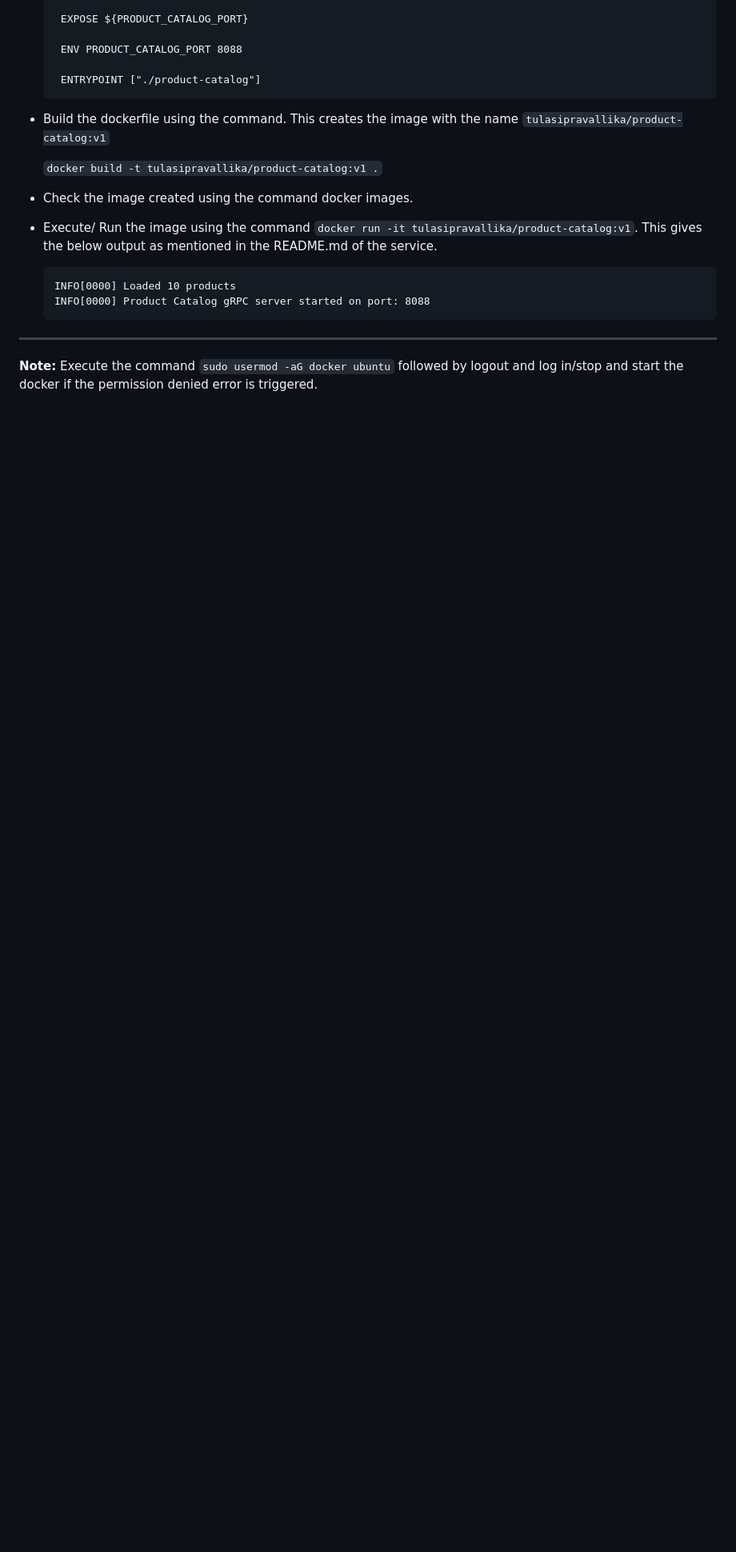
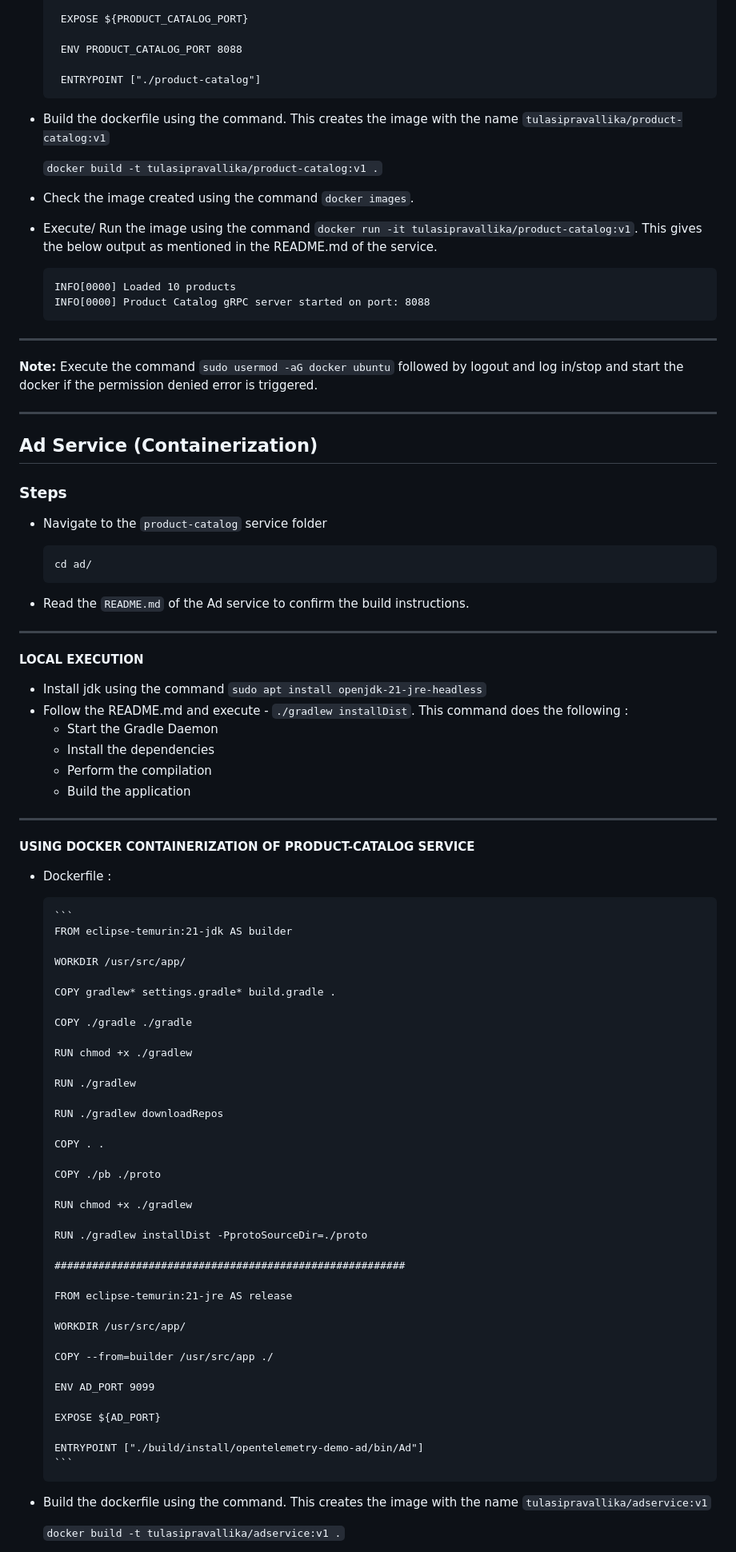
Before and after one commit to ktulasipravallika/ktulasipravallika.github.io, a Markdown page: blogs/Open_Telemetry_Project/Open_Telemetry_E_Commerce_Project_Notes.md, the part around the change printed below. Shown: that part at 80% size. Rendered like a GitHub page; blank space fills up the shorter version.

````diff
--- a/blogs/Open_Telemetry_Project/Open_Telemetry_E_Commerce_Project_Notes.md
+++ b/blogs/Open_Telemetry_Project/Open_Telemetry_E_Commerce_Project_Notes.md
@@ -120,7 +120,7 @@ This repo contains ~20 microservices. For now, we will containerize only the **P
 
      `docker build -t tulasipravallika/product-catalog:v1 .`
 
-* Check the image created using the command docker images.
+* Check the image created using the command `docker images`.
 
 * Execute/ Run the image using the command `docker run -it tulasipravallika/product-catalog:v1`. This gives the below output as mentioned in the README.md of the service.
 
@@ -130,3 +130,75 @@ This repo contains ~20 microservices. For now, we will containerize only the **P
     ```
 -----
 **Note:** Execute the command `sudo usermod -aG docker ubuntu` followed by logout and log in/stop and start the docker if the permission denied error is triggered.
+
+-----
+
+## Ad Service (Containerization)
+
+### Steps
+
+* Navigate to the `product-catalog` service folder
+  ```
+  cd ad/
+  ```
+
+* Read the `README.md` of the Ad service to confirm the build instructions.
+
+---
+
+**LOCAL EXECUTION**
+
+  * Install jdk using the command `sudo apt install openjdk-21-jre-headless`
+  * Follow the README.md and execute - `./gradlew installDist`. This command does the following :
+    * Start the Gradle Daemon
+    * Install the dependencies
+    * Perform the compilation
+    * Build the application
+
+---
+
+**USING DOCKER CONTAINERIZATION OF PRODUCT-CATALOG SERVICE**
+
+* Dockerfile :
+
+      ```
+      FROM eclipse-temurin:21-jdk AS builder
+
+      WORKDIR /usr/src/app/
+
+      COPY gradlew* settings.gradle* build.gradle .
+
+      COPY ./gradle ./gradle
+
+      RUN chmod +x ./gradlew
+
+      RUN ./gradlew
+
+      RUN ./gradlew downloadRepos
+
+      COPY . .
+
+      COPY ./pb ./proto
+
+      RUN chmod +x ./gradlew
+
+      RUN ./gradlew installDist -PprotoSourceDir=./proto
+
+      ########################################################
+
+      FROM eclipse-temurin:21-jre AS release
+
+      WORKDIR /usr/src/app/
+
+      COPY --from=builder /usr/src/app ./
+
+      ENV AD_PORT 9099
+
+      EXPOSE ${AD_PORT}
+
+      ENTRYPOINT ["./build/install/opentelemetry-demo-ad/bin/Ad"]
+      ```
+* Build the dockerfile using the command. This creates the image with the name `tulasipravallika/adservice:v1`
+
+     `docker build -t tulasipravallika/adservice:v1 .`
+
````
Also changed, not shown: other parts of blogs/Open_Telemetry_Project/Open_Telemetry_E_Commerce_Project_Notes.md (+12 -1 lines).
